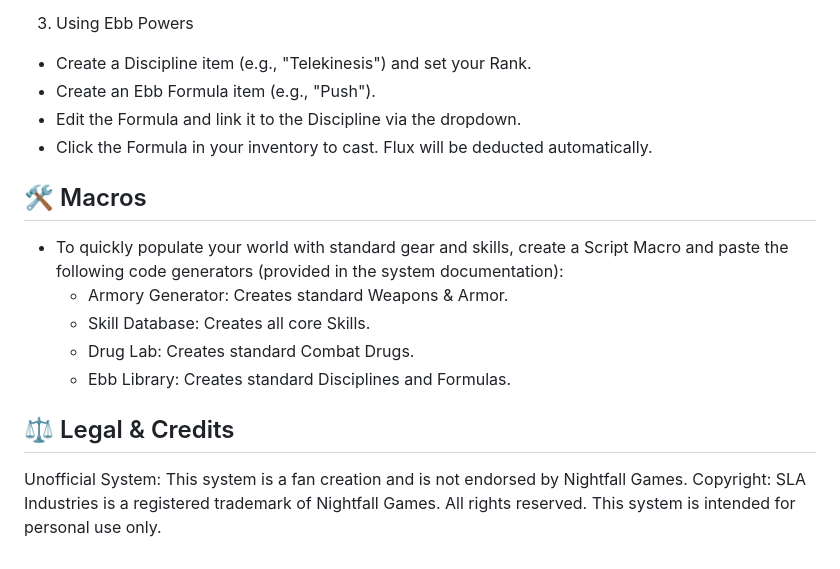
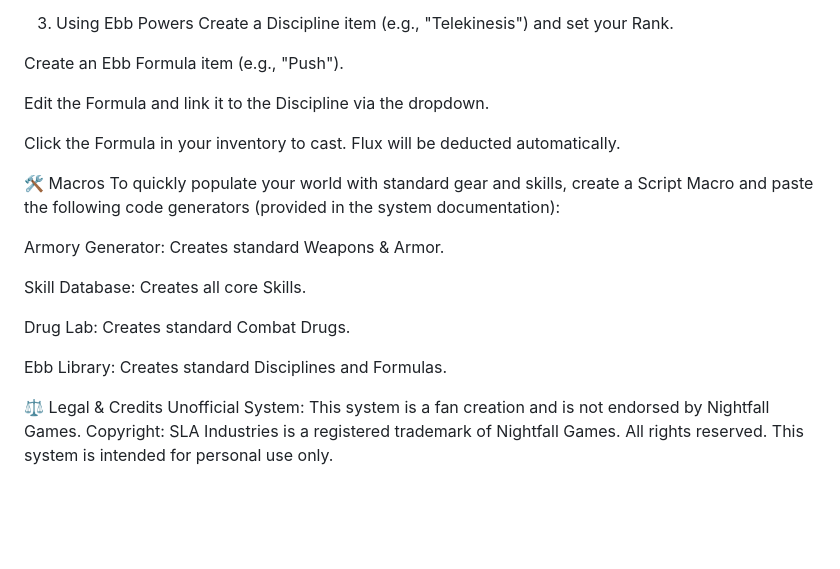
Before and after one commit to VacantFanatic/sla-foundry, a Markdown page: README.md, the part around the change printed below. Drawn GitHub-style; blank space fills up the shorter version.

```diff
--- a/README.md
+++ b/README.md
@@ -57,16 +75,23 @@ A fully automated, fan-made system implementation for playing SLA Industries 2nd
 
 3. Using Ebb Powers
-* Create a Discipline item (e.g., "Telekinesis") and set your Rank.
-* Create an Ebb Formula item (e.g., "Push").
-* Edit the Formula and link it to the Discipline via the dropdown.
-* Click the Formula in your inventory to cast. Flux will be deducted automatically.
+Create a Discipline item (e.g., "Telekinesis") and set your Rank.
 
-## 🛠️ Macros
-* To quickly populate your world with standard gear and skills, create a Script Macro and paste the following code generators (provided in the system documentation):
-    * Armory Generator: Creates standard Weapons & Armor.
-    * Skill Database: Creates all core Skills.
-    * Drug Lab: Creates standard Combat Drugs.
-    * Ebb Library: Creates standard Disciplines and Formulas.
+Create an Ebb Formula item (e.g., "Push").
 
-## ⚖️ Legal & Credits
- Unofficial System: This system is a fan creation and is not endorsed by Nightfall Games. Copyright: SLA Industries is a registered trademark of Nightfall Games. All rights reserved. This system is intended for personal use only.
+Edit the Formula and link it to the Discipline via the dropdown.
+
+Click the Formula in your inventory to cast. Flux will be deducted automatically.
+
+🛠️ Macros
+To quickly populate your world with standard gear and skills, create a Script Macro and paste the following code generators (provided in the system documentation):
+
+Armory Generator: Creates standard Weapons & Armor.
+
+Skill Database: Creates all core Skills.
+
+Drug Lab: Creates standard Combat Drugs.
+
+Ebb Library: Creates standard Disciplines and Formulas.
+
+⚖️ Legal & Credits
+Unofficial System: This system is a fan creation and is not endorsed by Nightfall Games. Copyright: SLA Industries is a registered trademark of Nightfall Games. All rights reserved. This system is intended for personal use only.
```
Also changed, not shown: other parts of README.md (+60 -42 lines).
